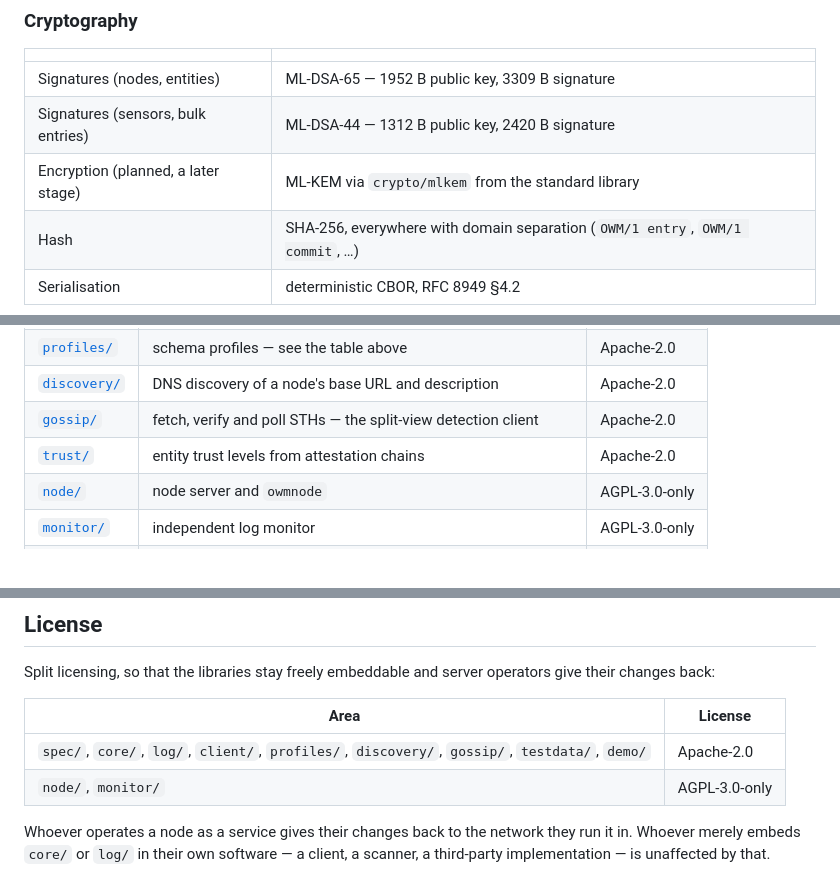
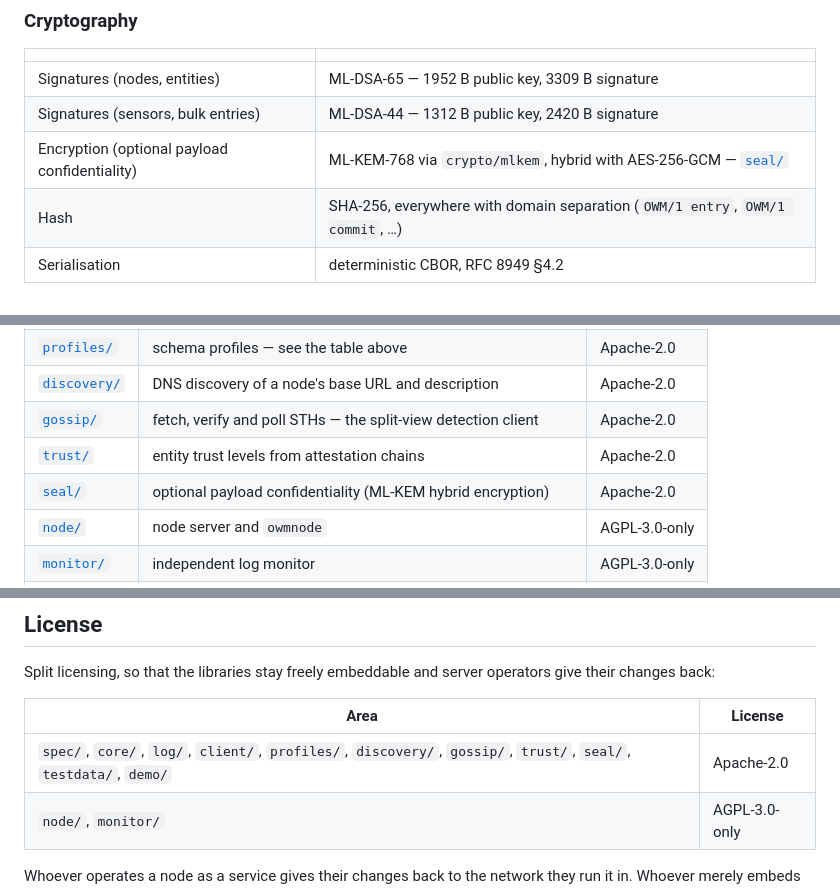
Before and after one commit to jagottsicher/OpenWaymark, a Markdown page: README.md, 3 parts joined by grey strips. Rendered like a GitHub page.

```diff
--- a/README.md
+++ b/README.md
@@ -202,7 +202,7 @@ Full description: [OWM-6](spec/owm-6-trust.md).
 |---|---|
 | Signatures (nodes, entities) | ML-DSA-65 — 1952 B public key, 3309 B signature |
 | Signatures (sensors, bulk entries) | ML-DSA-44 — 1312 B public key, 2420 B signature |
-| Encryption (planned, a later stage) | ML-KEM via `crypto/mlkem` from the standard library |
+| Encryption (optional payload confidentiality) | ML-KEM-768 via `crypto/mlkem`, hybrid with AES-256-GCM — [`seal/`](seal/) |
 | Hash | SHA-256, everywhere with domain separation (`OWM/1 entry`, `OWM/1 commit`, …) |
 | Serialisation | deterministic CBOR, RFC 8949 §4.2 |
 
@@ -263,6 +263,7 @@ wants to pull in `core/` on its own.
 | [`discovery/`](discovery/) | DNS discovery of a node's base URL and description | Apache-2.0 |
 | [`gossip/`](gossip/) | fetch, verify and poll STHs — the split-view detection client | Apache-2.0 |
 | [`trust/`](trust/) | entity trust levels from attestation chains | Apache-2.0 |
+| [`seal/`](seal/) | optional payload confidentiality (ML-KEM hybrid encryption) | Apache-2.0 |
 | [`node/`](node/) | node server and `owmnode` | AGPL-3.0-only |
 | [`monitor/`](monitor/) | independent log monitor | AGPL-3.0-only |
 | [`client/`](client/) | WASM verifier and web app | Apache-2.0 |
@@ -465,7 +466,7 @@ changes back:
 
 | Area | License |
 |---|---|
-| `spec/`, `core/`, `log/`, `client/`, `profiles/`, `discovery/`, `gossip/`, `testdata/`, `demo/` | Apache-2.0 |
+| `spec/`, `core/`, `log/`, `client/`, `profiles/`, `discovery/`, `gossip/`, `trust/`, `seal/`, `testdata/`, `demo/` | Apache-2.0 |
 | `node/`, `monitor/` | AGPL-3.0-only |
 
 Whoever operates a node as a service gives their changes back to the network they run it in.
```
Also changed, not shown: spec/owm-2-log.md (+35 -1 lines), spec/owm-9-threat-model.md (+25 -11 lines).
